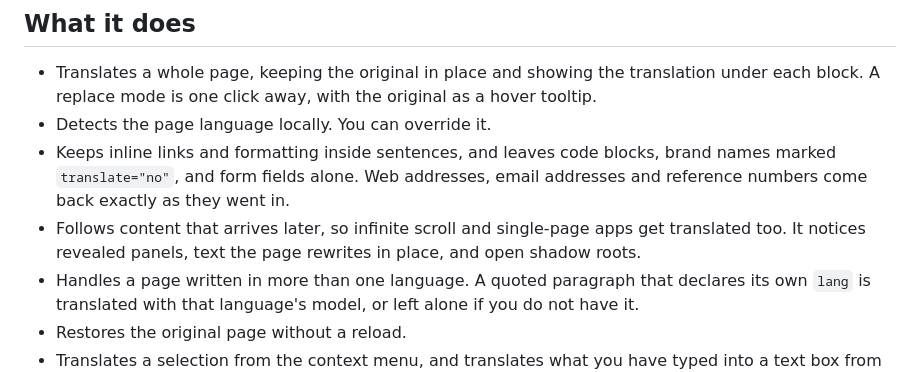
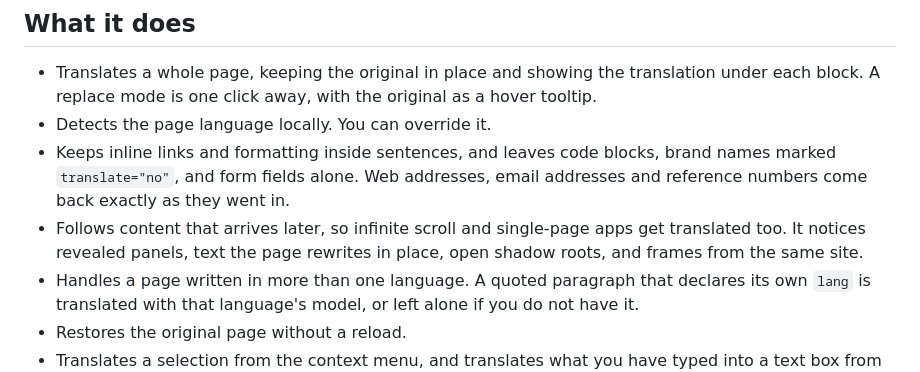
Before and after one commit to SysAdminDoc/Glossa, a Markdown page: README.md, the part around the change. GitHub-like rendering.

Commit message:
docs: mention same-site frames in the feature list

```diff
--- a/README.md
+++ b/README.md
@@ -37,7 +37,7 @@ Glossa takes the opposite approach. There is no cloud engine in the code at all,
 - Translates a whole page, keeping the original in place and showing the translation under each block. A replace mode is one click away, with the original as a hover tooltip.
 - Detects the page language locally. You can override it.
 - Keeps inline links and formatting inside sentences, and leaves code blocks, brand names marked `translate="no"`, and form fields alone. Web addresses, email addresses and reference numbers come back exactly as they went in.
-- Follows content that arrives later, so infinite scroll and single-page apps get translated too. It notices revealed panels, text the page rewrites in place, and open shadow roots.
+- Follows content that arrives later, so infinite scroll and single-page apps get translated too. It notices revealed panels, text the page rewrites in place, open shadow roots, and frames from the same site.
 - Handles a page written in more than one language. A quoted paragraph that declares its own `lang` is translated with that language's model, or left alone if you do not have it.
 - Restores the original page without a reload.
 - Translates a selection from the context menu, and translates what you have typed into a text box from the same menu.
```
